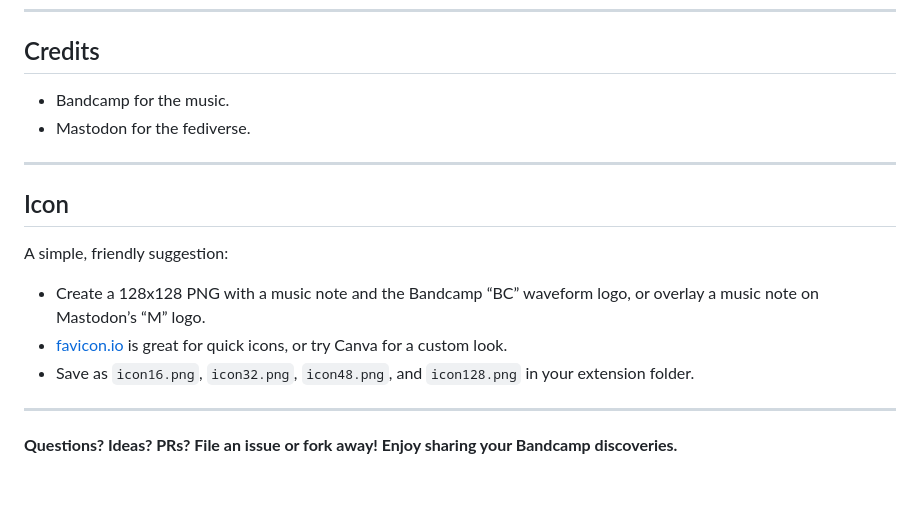
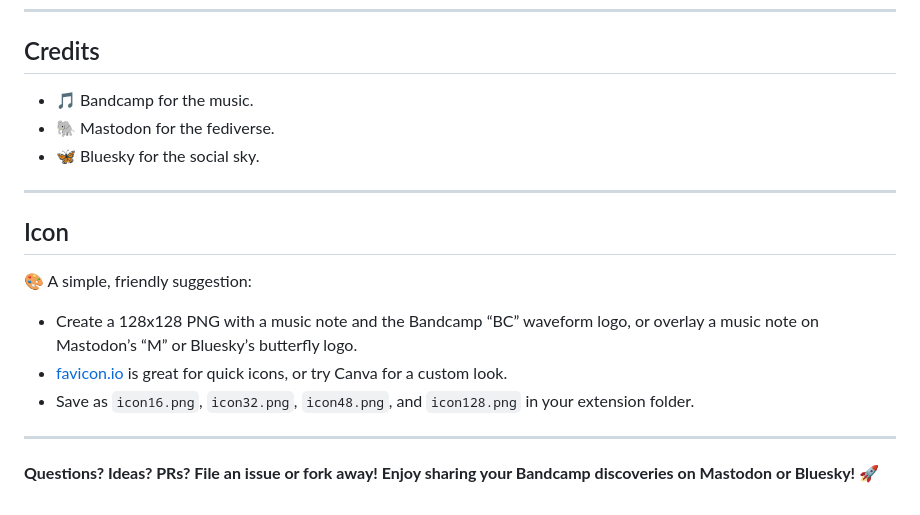
Before and after one commit to binbot/Bandcamp-Now-Playing, a Markdown page: README.md, the part around the change printed below. Rendered like a GitHub page.

```diff
--- a/README.md
+++ b/README.md
@@ -139,18 +152,19 @@ MIT — do whatever you like, just don’t blame me if you accidentally share yo
 
 ## Credits
 
-- Bandcamp for the music.
-- Mastodon for the fediverse.
+- 🎵 Bandcamp for the music.
+- 🐘 Mastodon for the fediverse.
+- 🦋 Bluesky for the social sky.
 
 ---
 
 ## Icon
 
-A simple, friendly suggestion:
-- Create a 128x128 PNG with a music note and the Bandcamp “BC” waveform logo, or overlay a music note on Mastodon’s “M” logo.
+🎨 A simple, friendly suggestion:
+- Create a 128x128 PNG with a music note and the Bandcamp “BC” waveform logo, or overlay a music note on Mastodon’s “M” or Bluesky’s butterfly logo.
 - [favicon.io](https://favicon.io/) is great for quick icons, or try Canva for a custom look.
 - Save as `icon16.png`, `icon32.png`, `icon48.png`, and `icon128.png` in your extension folder.
 
 ---
 
-**Questions? Ideas? PRs? File an issue or fork away! Enjoy sharing your Bandcamp discoveries.**
+**Questions? Ideas? PRs? File an issue or fork away! Enjoy sharing your Bandcamp discoveries on Mastodon or Bluesky! 🚀**
```
Also changed, not shown: other parts of README.md (+63 -50 lines).
